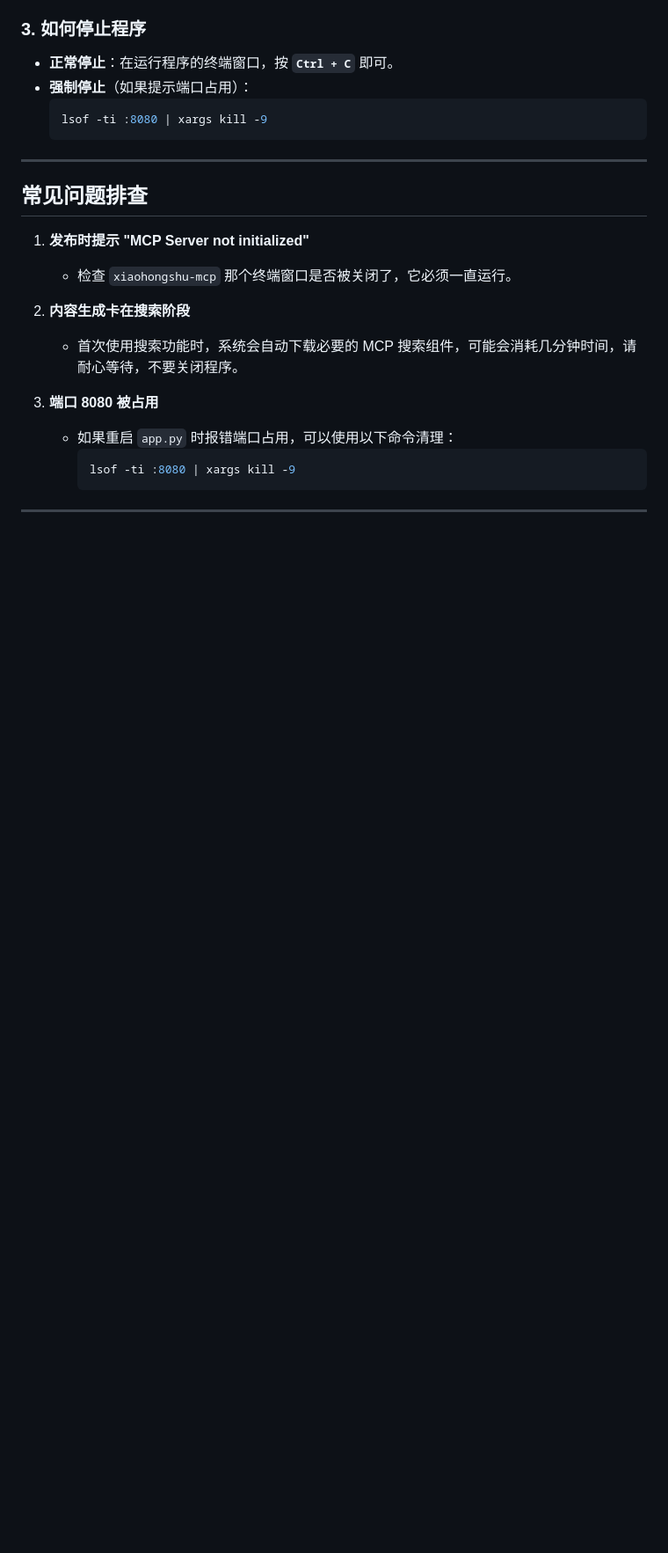
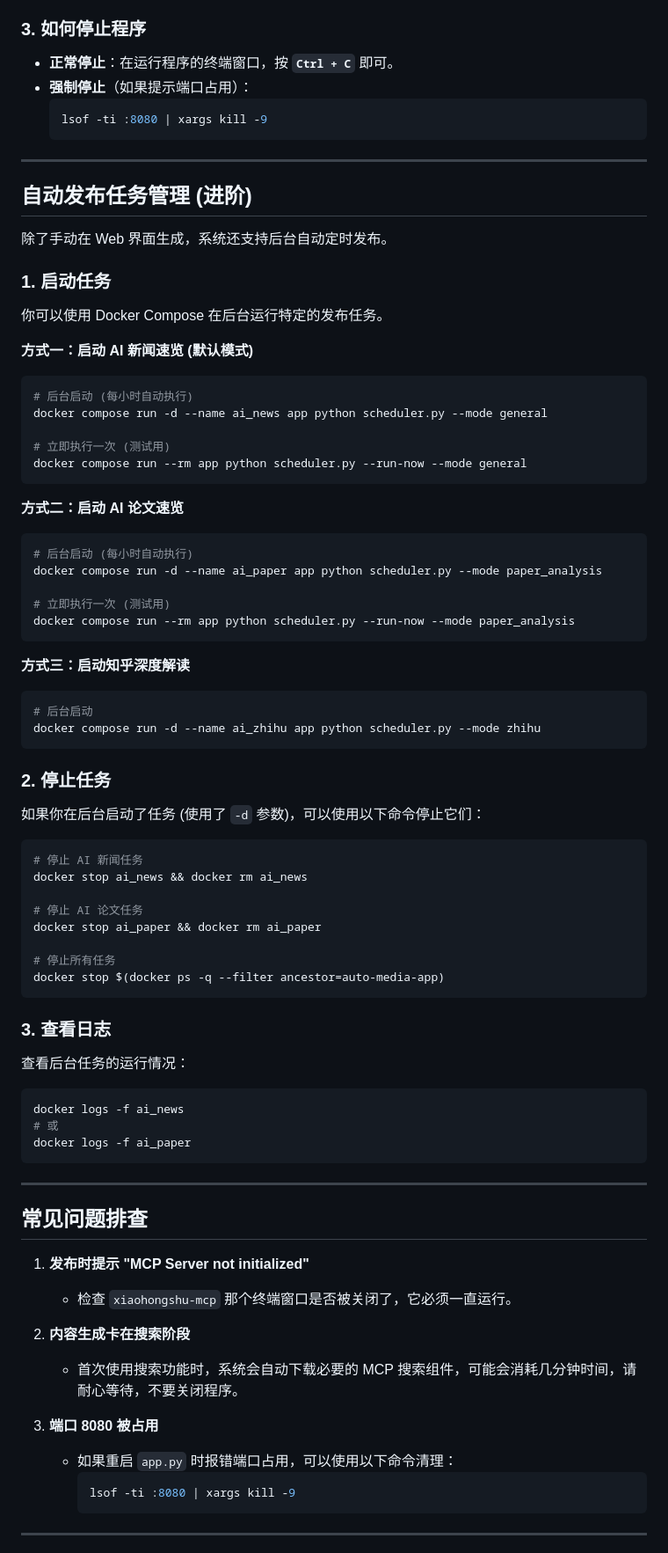
Before and after one commit to Jackey0903/Auto-Media, a Markdown page: README.md, the part around the change. Shown at 88% size. GitHub-like rendering; blank space fills up the shorter version.

Commit message:
docs: 增加后台任务启停管理说明

````diff
--- a/README.md
+++ b/README.md
@@ -103,6 +103,65 @@ python app.py
 
 ---
 
+## 自动发布任务管理 (进阶)
+
+除了手动在 Web 界面生成，系统还支持后台自动定时发布。
+
+### 1. 启动任务
+
+你可以使用 Docker Compose 在后台运行特定的发布任务。
+
+**方式一：启动 AI 新闻速览 (默认模式)**
+```bash
+# 后台启动 (每小时自动执行)
+docker compose run -d --name ai_news app python scheduler.py --mode general
+
+# 立即执行一次 (测试用)
+docker compose run --rm app python scheduler.py --run-now --mode general
+```
+
+**方式二：启动 AI 论文速览**
+```bash
+# 后台启动 (每小时自动执行)
+docker compose run -d --name ai_paper app python scheduler.py --mode paper_analysis
+
+# 立即执行一次 (测试用)
+docker compose run --rm app python scheduler.py --run-now --mode paper_analysis
+```
+
+**方式三：启动知乎深度解读**
+```bash
+# 后台启动
+docker compose run -d --name ai_zhihu app python scheduler.py --mode zhihu
+```
+
+### 2. 停止任务
+
+如果你在后台启动了任务 (使用了 `-d` 参数)，可以使用以下命令停止它们：
+
+```bash
+# 停止 AI 新闻任务
+docker stop ai_news && docker rm ai_news
+
+# 停止 AI 论文任务
+docker stop ai_paper && docker rm ai_paper
+
+# 停止所有任务
+docker stop $(docker ps -q --filter ancestor=auto-media-app)
+```
+
+### 3. 查看日志
+
+查看后台任务的运行情况：
+
+```bash
+docker logs -f ai_news
+# 或
+docker logs -f ai_paper
+```
+
+---
+
 ## 常见问题排查
 
 1. **发布时提示 "MCP Server not initialized"**
````
